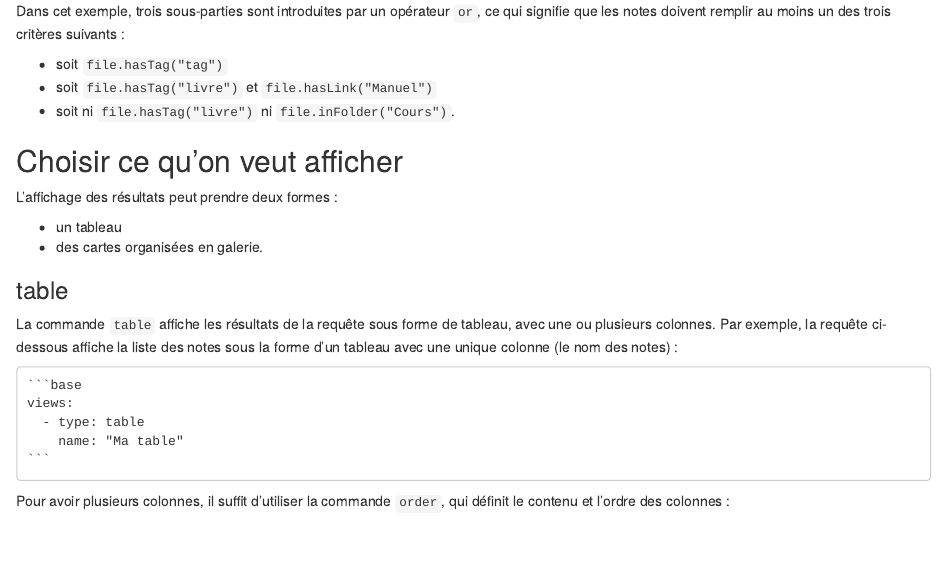
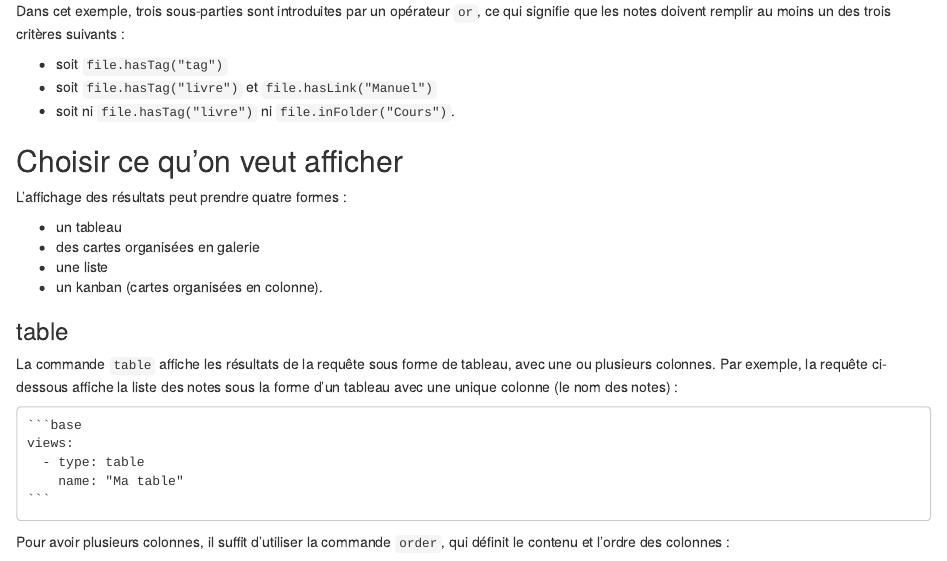
Before and after one commit to Enro/pratiques-collaboratives-partage-connaissances, an R Markdown document (Tutoriel Bases.Rmd): the page in a window 1100 px wide, from 2090 px down. Rendered offline with R 4.5, knitr and Pandoc, with nearby package versions.

Commit message:
Avant cours 2

```diff
--- a/Tutoriel Bases.Rmd
+++ b/Tutoriel Bases.Rmd
@@ -103,10 +103,13 @@ Dans cet exemple, trois sous-parties sont introduites par un opérateur `or`, ce
 
 ## Choisir ce qu'on veut afficher
 
-L'affichage des résultats peut prendre deux formes :
+L'affichage des résultats peut prendre quatre formes :
 
 -   un tableau
--   des cartes organisées en galerie.
+-   des cartes organisées en galerie
+-   une liste
+-   un kanban (cartes organisées en colonne).
+
 
 ### table
 
```
Also changed, not shown: Tutoriel-Bases.html.
